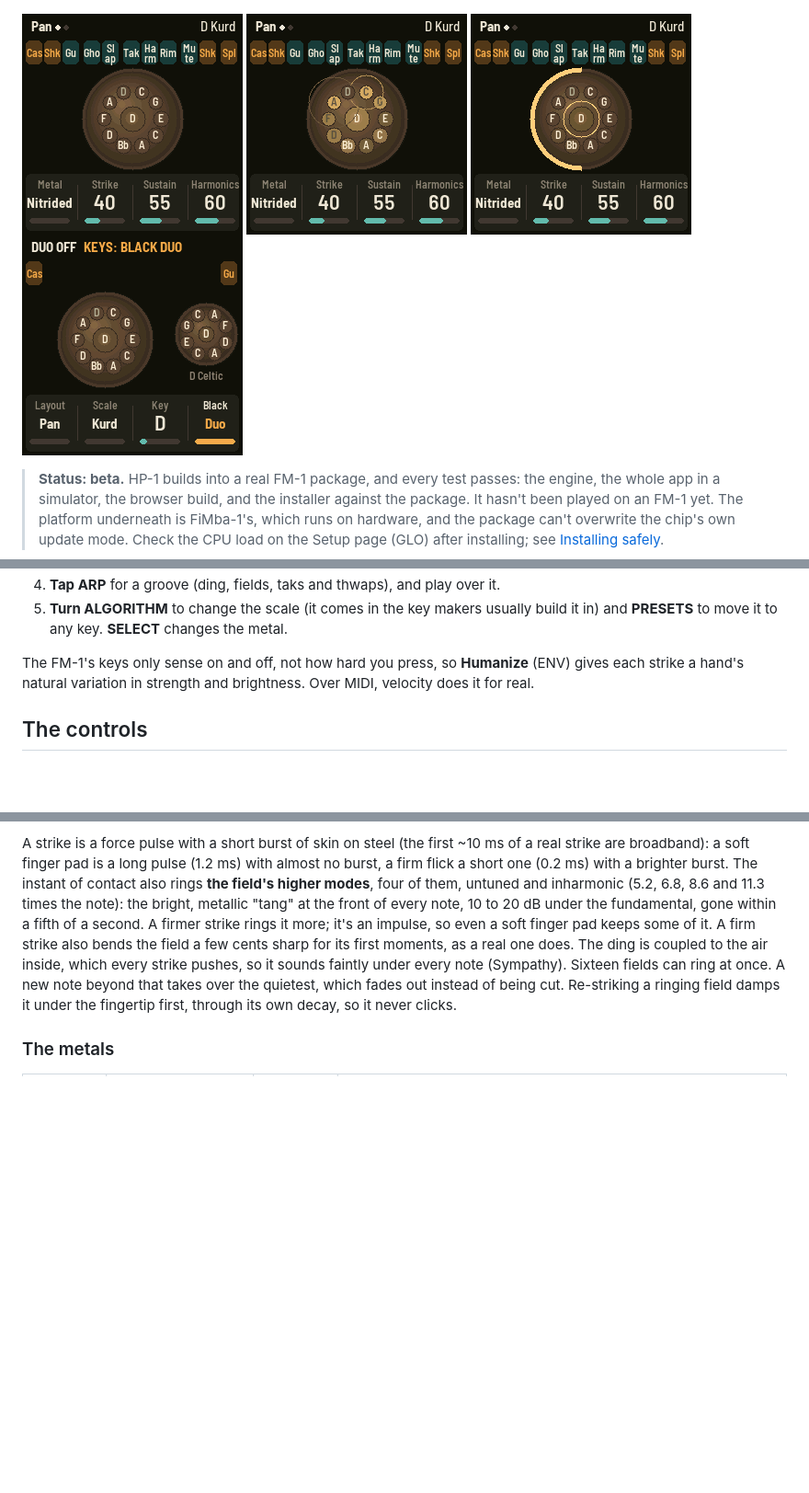
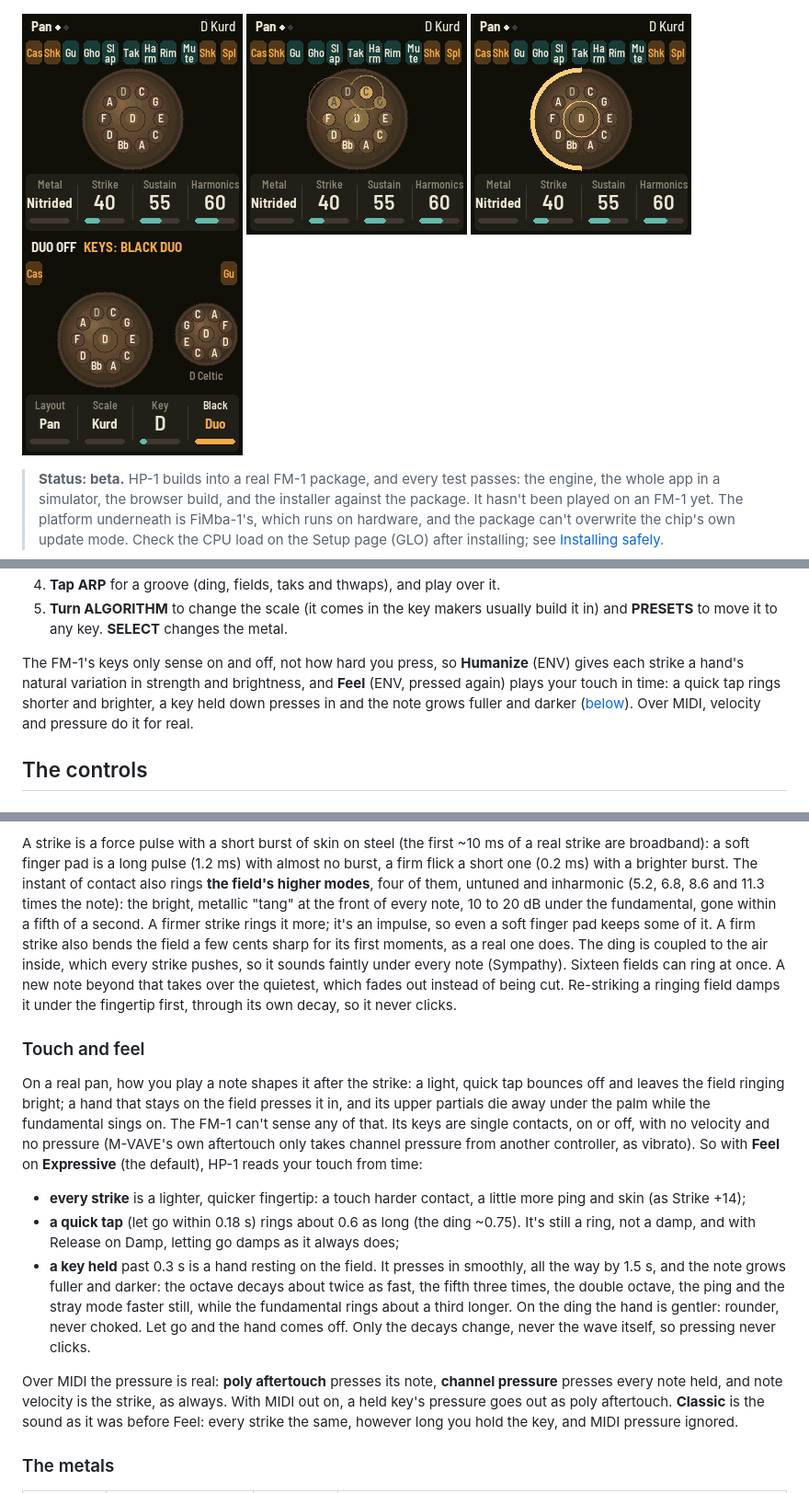
Before and after one commit to mcnasby/hp-1, a Markdown page: README.md, 3 parts joined by grey strips. Shown at 92% size. Rendered like a GitHub page; pictures changed too: docs/img/ringing.png; blank space fills up the shorter version.

```diff
--- a/README.md
+++ b/README.md
@@ -48,7 +48,10 @@ C code compiled to WebAssembly, with mouse, touch, computer keyboard and MIDI in
    **PRESETS** to move it to any key. **SELECT** changes the metal.
 
 The FM-1's keys only sense on and off, not how hard you press, so **Humanize** (ENV) gives each
-strike a hand's natural variation in strength and brightness. Over MIDI, velocity does it for real.
+strike a hand's natural variation in strength and brightness, and **Feel** (ENV, pressed again)
+plays your touch in time: a quick tap rings shorter and brighter, a key held down presses in and the
+note grows fuller and darker ([below](#touch-and-feel)). Over MIDI, velocity and pressure do it for
+real.
 
 ## The controls
 
@@ -325,6 +334,30 @@ sounds faintly under every note (Sympathy). Sixteen fields can ring at once. A n
 takes over the quietest, which fades out instead of being cut. Re-striking a ringing field damps it
 under the fingertip first, through its own decay, so it never clicks.
 
+### Touch and feel
+
+On a real pan, how you play a note shapes it after the strike: a light, quick tap bounces off and
+leaves the field ringing bright; a hand that stays on the field presses it in, and its upper
+partials die away under the palm while the fundamental sings on. The FM-1 can't sense any of that.
+Its keys are single contacts, on or off, with no velocity and no pressure (M-VAVE's own aftertouch
+only takes channel pressure from another controller, as vibrato). So with **Feel** on **Expressive**
+(the default), HP-1 reads your touch from time:
+
+- **every strike** is a lighter, quicker fingertip: a touch harder contact, a little more ping and
+  skin (as Strike +14);
+- **a quick tap** (let go within 0.18 s) rings about 0.6 as long (the ding ~0.75). It's still a
+  ring, not a damp, and with Release on Damp, letting go damps as it always does;
+- **a key held** past 0.3 s is a hand resting on the field. It presses in smoothly, all the way by
+  1.5 s, and the note grows fuller and darker: the octave decays about twice as fast, the fifth three
+  times, the double octave, the ping and the stray mode faster still, while the fundamental rings
+  about a third longer. On the ding the hand is gentler: rounder, never choked. Let go and the hand
+  comes off. Only the decays change, never the wave itself, so pressing never clicks.
+
+Over MIDI the pressure is real: **poly aftertouch** presses its note, **channel pressure** presses
+every note held, and note velocity is the strike, as always. With MIDI out on, a held key's pressure
+goes out as poly aftertouch. **Classic** is the sound as it was before Feel: every strike the same,
+however long you hold the key, and MIDI pressure ignored.
+
 ### The metals
 
 | Metal     | The ding's ring (T60) | Shimmer   | Character                                                              |
```
Also changed, not shown: other parts of README.md (+12 -3 lines), docs/img/light.png, 9 other files.
